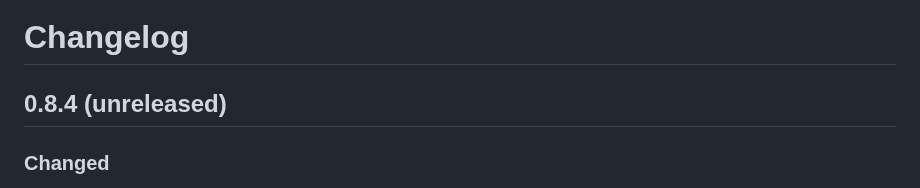
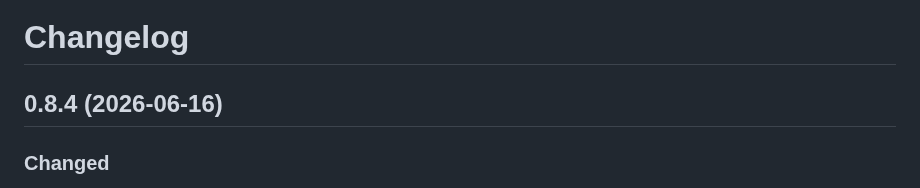
Before and after one commit to o11y-dev/reflect, a Markdown page: CHANGELOG.md, the part around the change. Drawn GitHub-style.

Commit message:
release: v0.8.4

```diff
--- a/CHANGELOG.md
+++ b/CHANGELOG.md
@@ -1,6 +1,6 @@
 # Changelog
 
-## 0.8.4 (unreleased)
+## 0.8.4 (2026-06-16)
 
 ### Changed
 - Renamed the bundled skills-extraction helper skill from `skills` to `reflect-skills` so generated/distributed skill naming is clearly reflect-scoped.
```
